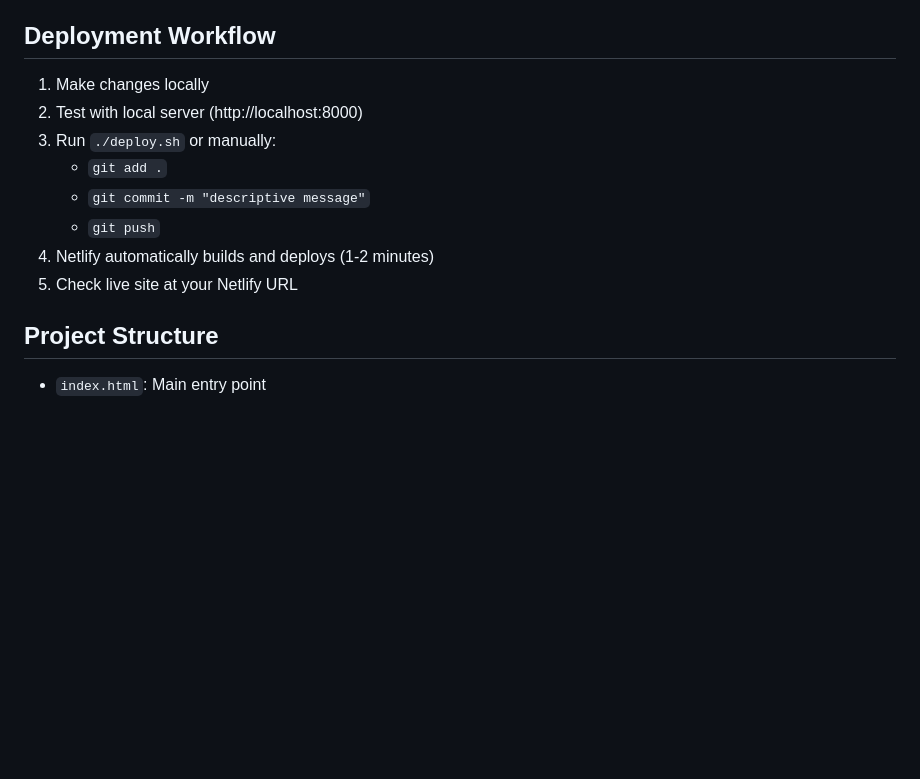
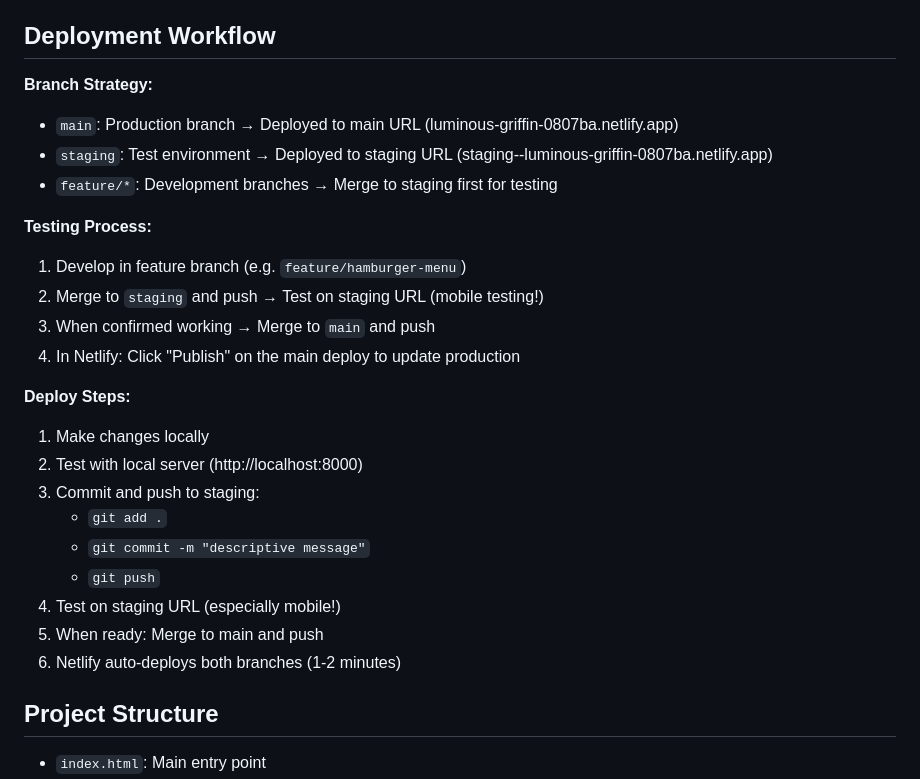
Before and after one commit to fraganar/ordna-game, a Markdown page: CLAUDE.md, the part around the change. Rendered like a GitHub page; blank space fills up the shorter version.

Commit message:
docs: Add branch strategy and deployment workflow to CLAUDE.md

```diff
--- a/CLAUDE.md
+++ b/CLAUDE.md
@@ -166,14 +166,28 @@ Fallbacks döljer problem och leder till svårhittade buggar. Istället:
 4. Check browser console for any errors
 
 ## Deployment Workflow
+
+**Branch Strategy:**
+- `main`: Production branch → Deployed to main URL (luminous-griffin-0807ba.netlify.app)
+- `staging`: Test environment → Deployed to staging URL (staging--luminous-griffin-0807ba.netlify.app)
+- `feature/*`: Development branches → Merge to staging first for testing
+
+**Testing Process:**
+1. Develop in feature branch (e.g. `feature/hamburger-menu`)
+2. Merge to `staging` and push → Test on staging URL (mobile testing!)
+3. When confirmed working → Merge to `main` and push
+4. In Netlify: Click "Publish" on the main deploy to update production
+
+**Deploy Steps:**
 1. Make changes locally
 2. Test with local server (http://localhost:8000)
-3. Run `./deploy.sh` or manually:
+3. Commit and push to staging:
    - `git add .`
    - `git commit -m "descriptive message"`
    - `git push`
-4. Netlify automatically builds and deploys (1-2 minutes)
-5. Check live site at your Netlify URL
+4. Test on staging URL (especially mobile!)
+5. When ready: Merge to main and push
+6. Netlify auto-deploys both branches (1-2 minutes)
 
 ## Project Structure
 - `index.html`: Main entry point
```
